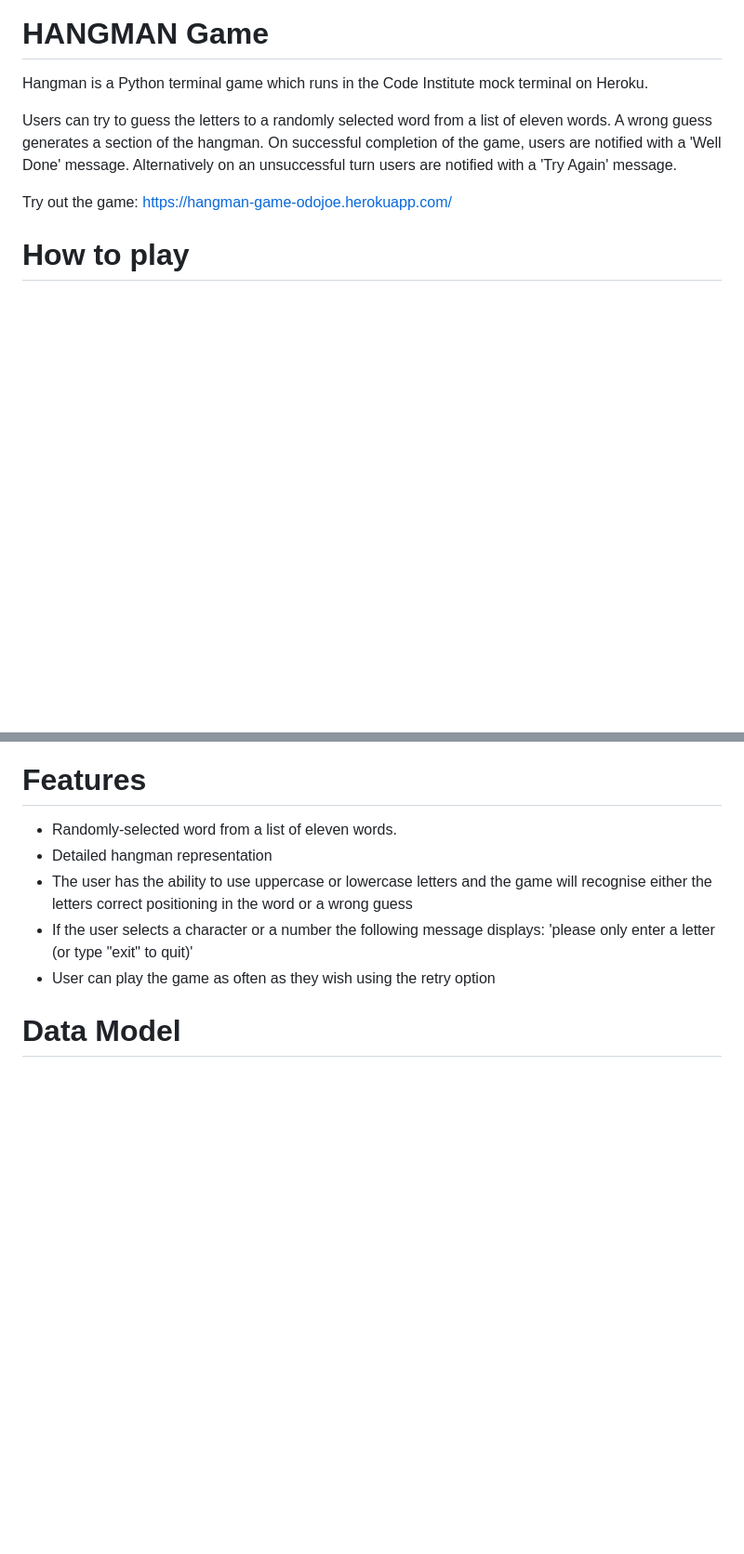
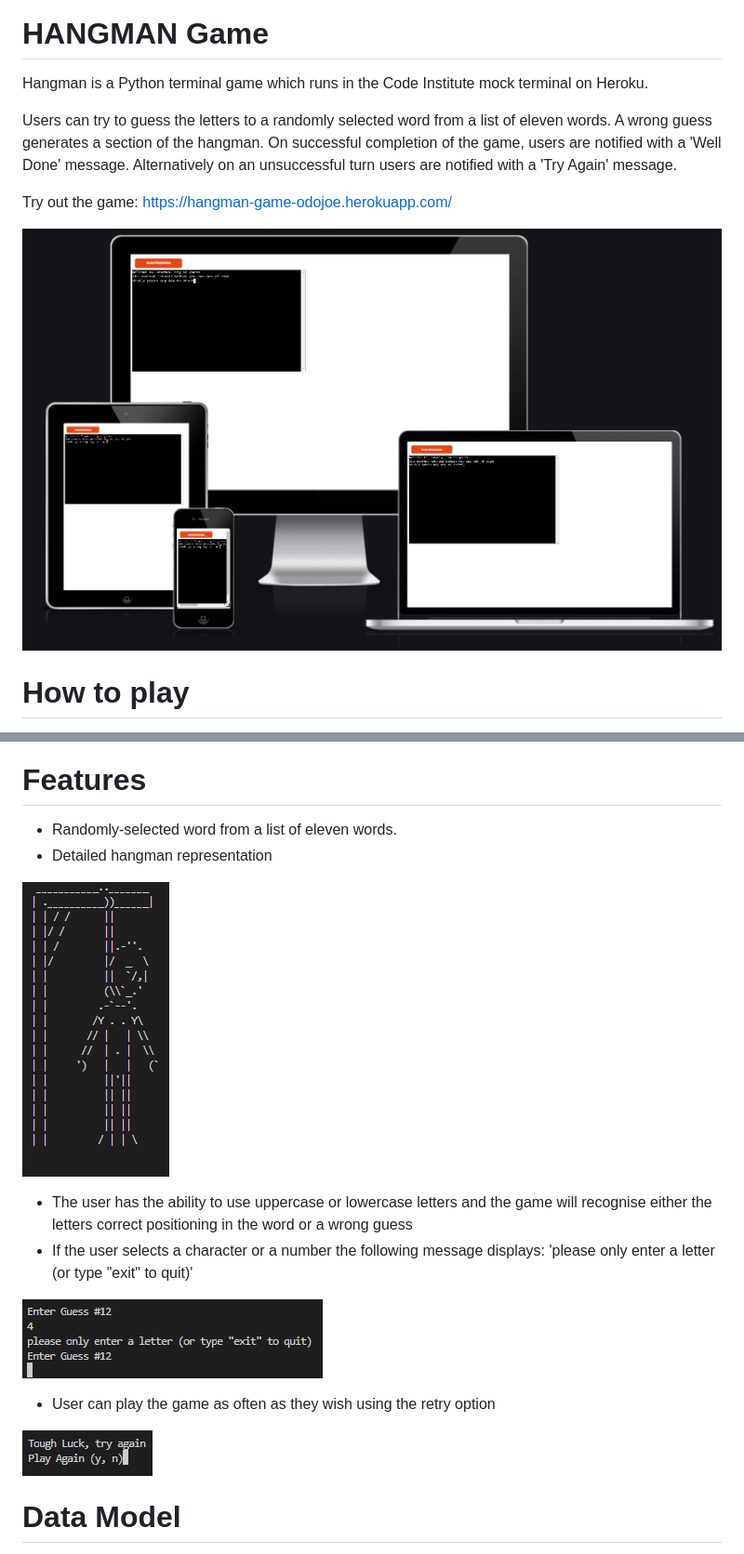
Before and after one commit to OdoJoe/hangman-game, a Markdown page: README.md, 2 parts joined by grey strips. Shown: that part at 93% size. Drawn GitHub-style; pictures changed too: assets/img/hangman_image.png (added), assets/img/responsive.png (added), assets/img/retry.png (added); blank space fills up the shorter version.

Commit message:
update readme with screenshots

```diff
--- a/README.md
+++ b/README.md
@@ -5,7 +5,7 @@ Users can try to guess the letters to a randomly selected word from a list of el
 
 Try out the game: https://hangman-game-odojoe.herokuapp.com/
 
-
+![responsive design example on different devices](assets/img/responsive.png)
 
 # How to play
 
@@ -24,9 +24,15 @@ The user will win the game successfully guessing the word before generting the h
 # Features
 * Randomly-selected word from a list of eleven words.
 * Detailed hangman representation
+
+![hangman](assets/img/hangman_image.png)
 * The user has the ability to use uppercase or lowercase letters and the game will recognise either the letters correct positioning in the word or a wrong guess
 * If the user selects a character or a number the following message displays: 'please only enter a letter (or type "exit" to quit)'
+
+![error message](assets/img/symbol_or_number_entry.png)
 * User can play the game as often as they wish using the retry option
+
+![retry](assets/img/retry.png)
 
 
 # Data Model
```
Also changed, not shown: other parts of README.md (+5 -0 lines).
